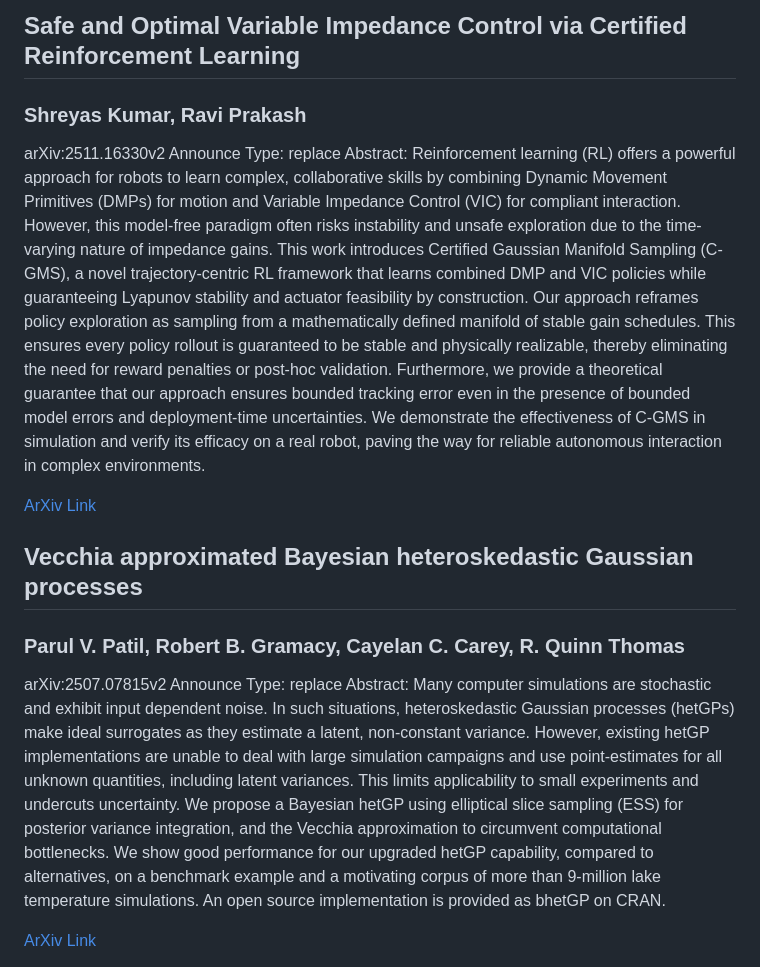
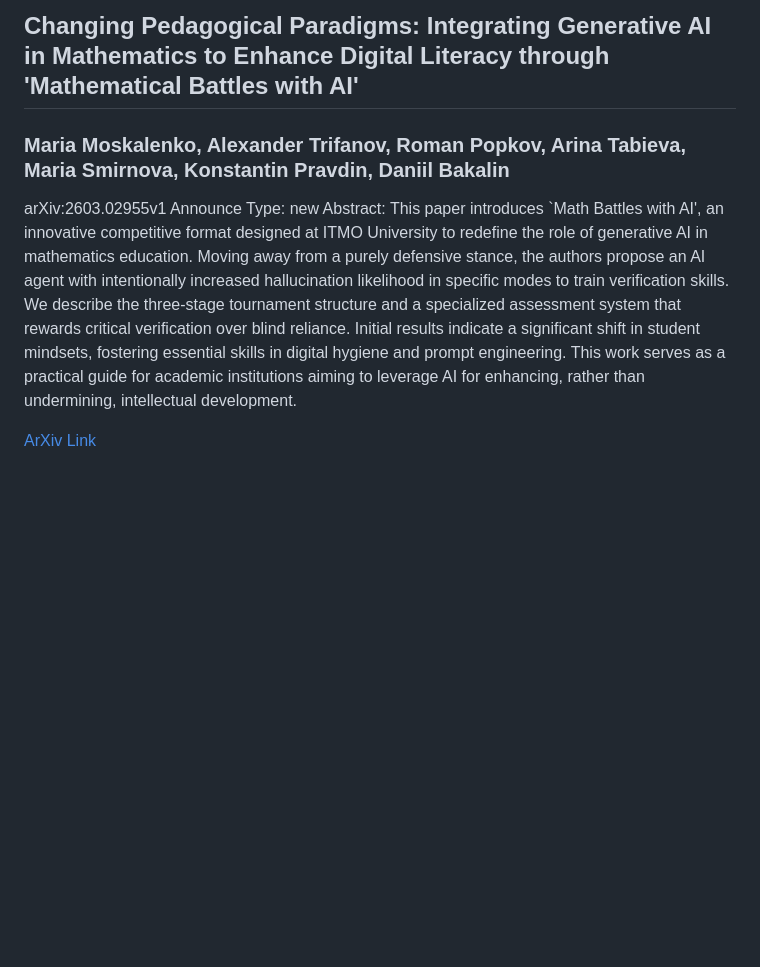
Before and after one commit to krishnachaitanya7/krishnachaitanya7.github.io, a Markdown page: README.md, the part around one of its changes. Drawn GitHub-style; blank space fills up the shorter version.

```diff
--- a/README.md
+++ b/README.md
@@ -13,12 +13,6 @@ Abstract: State-of-the-art deep learning models have been extensively utilized t
 
-<h2>Safe and Optimal Variable Impedance Control via Certified Reinforcement Learning</h2>
-<h3>Shreyas Kumar, Ravi Prakash</h3>
-<p>arXiv:2511.16330v2 Announce Type: replace
-Abstract: Reinforcement learning (RL) offers a powerful approach for robots to learn complex, collaborative skills by combining Dynamic Movement Primitives (DMPs) for motion and Variable Impedance Control (VIC) for compliant interaction. However, this model-free paradigm often risks instability and unsafe exploration due to the time-varying nature of impedance gains. This work introduces Certified Gaussian Manifold Sampling (C-GMS), a novel trajectory-centric RL framework that learns combined DMP and VIC policies while guaranteeing Lyapunov stability and actuator feasibility by construction. Our approach reframes policy exploration as sampling from a mathematically defined manifold of stable gain schedules. This ensures every policy rollout is guaranteed to be stable and physically realizable, thereby eliminating the need for reward penalties or post-hoc validation. Furthermore, we provide a theoretical guarantee that our approach ensures bounded tracking error even in the presence of bounded model errors and deployment-time uncertainties. We demonstrate the effectiveness of C-GMS in simulation and verify its efficacy on a real robot, paving the way for reliable autonomous interaction in complex environments.</p>
-<a href='https://arxiv.org/abs/2511.16330'>ArXiv Link</a>
-
-<h2>Vecchia approximated Bayesian heteroskedastic Gaussian processes</h2>
-<h3>Parul V. Patil, Robert B. Gramacy, Cayelan C. Carey, R. Quinn Thomas</h3>
-<p>arXiv:2507.07815v2 Announce Type: replace
-Abstract: Many computer simulations are stochastic and exhibit input dependent noise. In such situations, heteroskedastic Gaussian processes (hetGPs) make ideal surrogates as they estimate a latent, non-constant variance. However, existing hetGP implementations are unable to deal with large simulation campaigns and use point-estimates for all unknown quantities, including latent variances. This limits applicability to small experiments and undercuts uncertainty. We propose a Bayesian hetGP using elliptical slice sampling (ESS) for posterior variance integration, and the Vecchia approximation to circumvent computational bottlenecks. We show good performance for our upgraded hetGP capability, compared to alternatives, on a benchmark example and a motivating corpus of more than 9-million lake temperature simulations. An open source implementation is provided as bhetGP on CRAN.</p>
-<a href='https://arxiv.org/abs/2507.07815'>ArXiv Link</a>
+<h2>Changing Pedagogical Paradigms: Integrating Generative AI in Mathematics to Enhance Digital Literacy through 'Mathematical Battles with AI'</h2>
+<h3>Maria Moskalenko, Alexander Trifanov, Roman Popkov, Arina Tabieva, Maria Smirnova, Konstantin Pravdin, Daniil Bakalin</h3>
+<p>arXiv:2603.02955v1 Announce Type: new
+Abstract: This paper introduces `Math Battles with AI', an innovative competitive format designed at ITMO University to redefine the role of generative AI in mathematics education. Moving away from a purely defensive stance, the authors propose an AI agent with intentionally increased hallucination likelihood in specific modes to train verification skills. We describe the three-stage tournament structure and a specialized assessment system that rewards critical verification over blind reliance. Initial results indicate a significant shift in student mindsets, fostering essential skills in digital hygiene and prompt engineering. This work serves as a practical guide for academic institutions aiming to leverage AI for enhancing, rather than undermining, intellectual development.</p>
+<a href='https://arxiv.org/abs/2603.02955'>ArXiv Link</a>
```
Also changed, not shown: other parts of README.md (+11 -11 lines).
